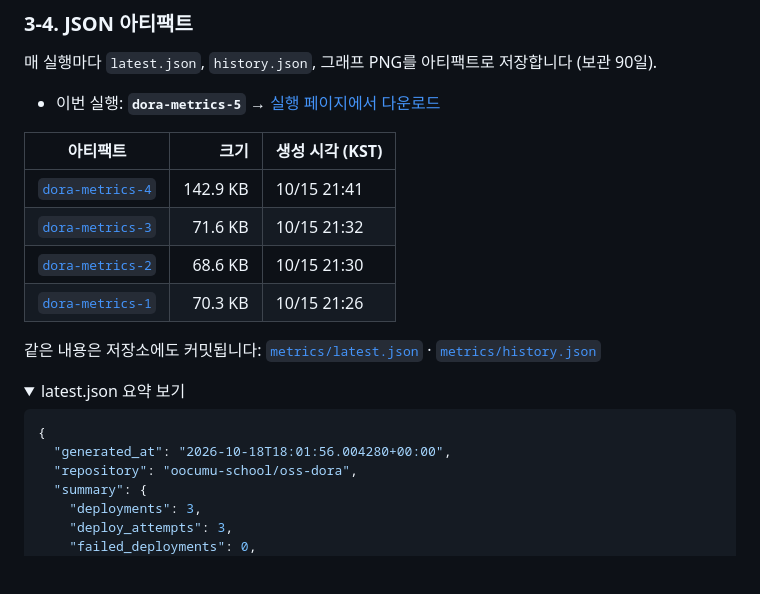
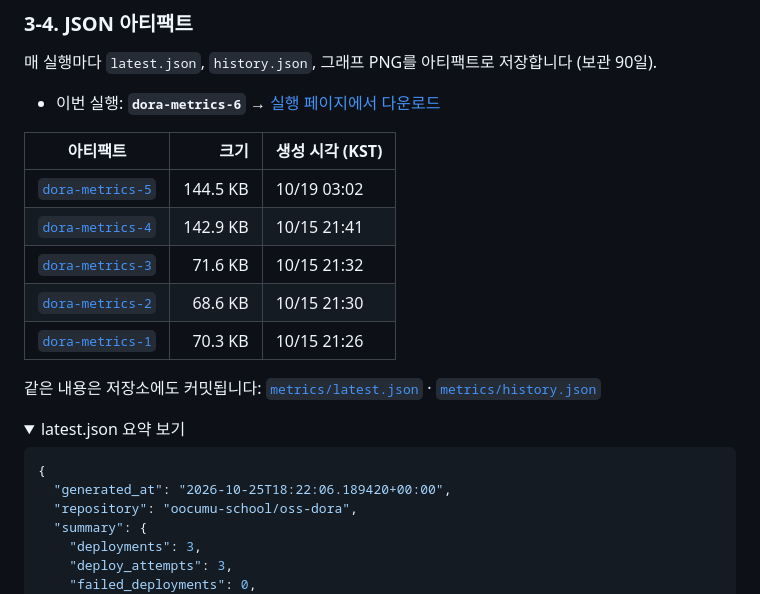
Before and after one commit to oocumu-school/oss-dora, a Markdown page: README.md, the part around one of its changes. GitHub-like rendering; folded sections open; blank space fills up the shorter version.

Commit message:
chore(dora): 주간 지표 갱신 2026-10-26

````diff
--- a/README.md
+++ b/README.md
@@ -105,10 +105,11 @@ main 에 push ─▶ Deploy 워크플로우 (GitHub Pages 배포)   ── 이
 
 매 실행마다 `latest.json`, `history.json`, 그래프 PNG를 아티팩트로 저장합니다 (보관 90일).
 
-- 이번 실행: **`dora-metrics-5`** → [실행 페이지에서 다운로드](https://github.com/oocumu-school/oss-dora/actions/runs/39152214930)
+- 이번 실행: **`dora-metrics-6`** → [실행 페이지에서 다운로드](https://github.com/oocumu-school/oss-dora/actions/runs/40220819394)
 
 | 아티팩트 | 크기 | 생성 시각 (KST) |
 |---|---:|---|
+| [`dora-metrics-5`](https://github.com/oocumu-school/oss-dora/actions/runs/39152214930) | 144.5 KB | 10/19 03:02 |
 | [`dora-metrics-4`](https://github.com/oocumu-school/oss-dora/actions/runs/38736431582) | 142.9 KB | 10/15 21:41 |
 | [`dora-metrics-3`](https://github.com/oocumu-school/oss-dora/actions/runs/38735385539) | 71.6 KB | 10/15 21:32 |
 | [`dora-metrics-2`](https://github.com/oocumu-school/oss-dora/actions/runs/38735118136) | 68.6 KB | 10/15 21:30 |
@@ -120,7 +121,7 @@ main 에 push ─▶ Deploy 워크플로우 (GitHub Pages 배포)   ── 이
 
 ```json
 {
-  "generated_at": "2026-10-18T18:01:56.004280+00:00",
+  "generated_at": "2026-10-25T18:22:06.189420+00:00",
   "repository": "oocumu-school/oss-dora",
   "summary": {
     "deployments": 3,
````
Also changed, not shown: other parts of README.md (+6 -6 lines), docs/dora/dashboard.png, docs/dora/dora-chart.png, 2 other files.
